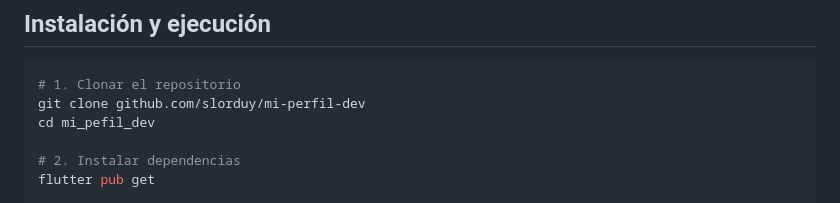
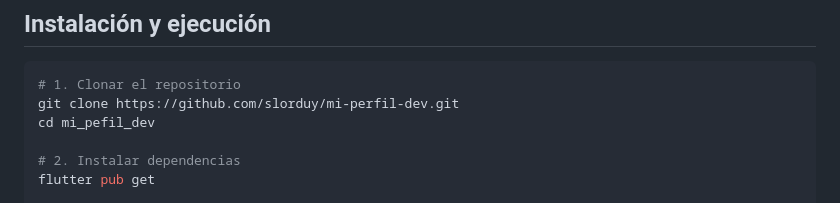
Before and after one commit to slorduy/mi-perfil-dev, a Markdown page: README.md, the part around the change. GitHub-like rendering.

Commit message:
fix: update readme file

````diff
--- a/README.md
+++ b/README.md
@@ -78,7 +78,7 @@ No se utilizan paquetes externos de terceros. La app funciona únicamente con el
 
 ```bash
 # 1. Clonar el repositorio
-git clone github.com/slorduy/mi-perfil-dev
+git clone https://github.com/slorduy/mi-perfil-dev.git
 cd mi_pefil_dev
 
 # 2. Instalar dependencias
````
